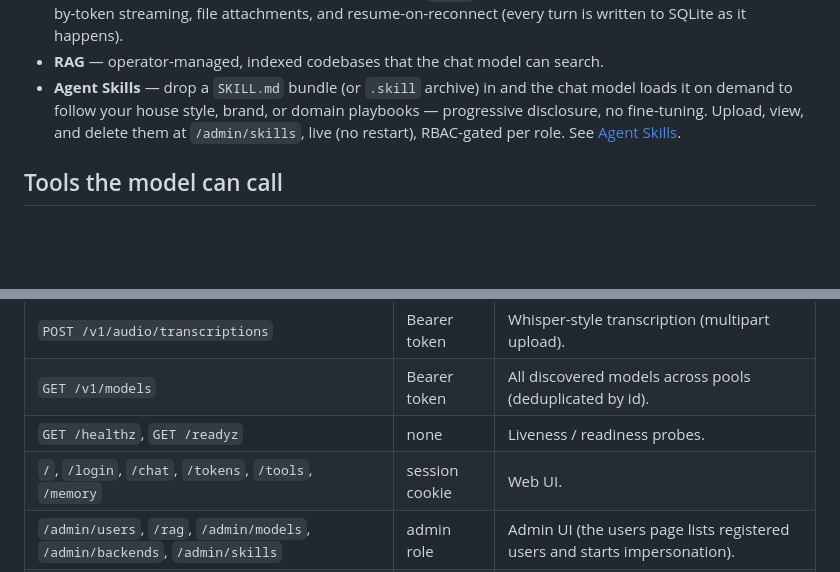
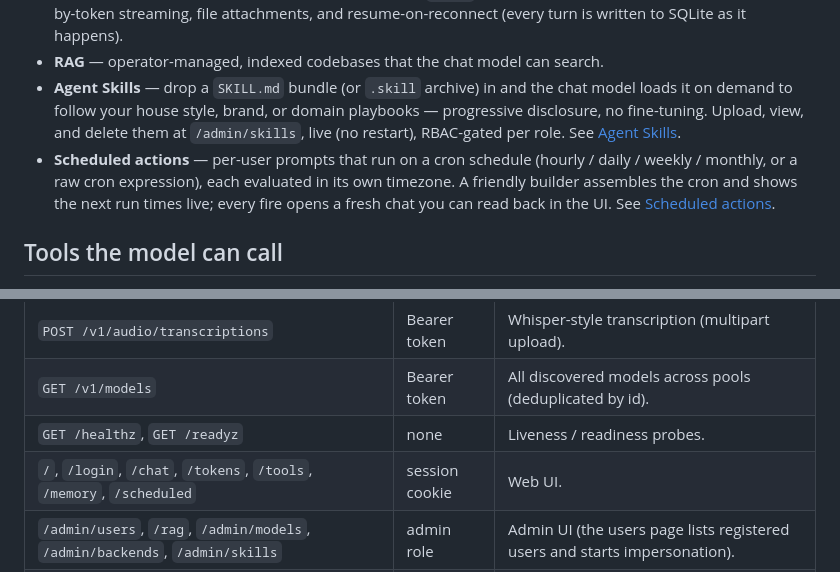
Before and after one commit to croit/llm-gateway, a Markdown page: README.md, 2 parts joined by grey strips. Rendered like a GitHub page; blank space fills up the shorter version.

```diff
--- a/README.md
+++ b/README.md
@@ -14,6 +14,7 @@ Authenticated, OpenAI-API-compatible reverse proxy that routes LLM requests acro
 - **Chat UI** — a server-rendered, mobile-friendly chat at `/chat` with persisted multi-conversation history, token-by-token streaming, file attachments, and resume-on-reconnect (every turn is written to SQLite as it happens).
 - **RAG** — operator-managed, indexed codebases that the chat model can search.
 - **Agent Skills** — drop a `SKILL.md` bundle (or `.skill` archive) in and the chat model loads it on demand to follow your house style, brand, or domain playbooks — progressive disclosure, no fine-tuning. Upload, view, and delete them at `/admin/skills`, live (no restart), RBAC-gated per role. See [Agent Skills](#agent-skills).
+- **Scheduled actions** — per-user prompts that run on a cron schedule (hourly / daily / weekly / monthly, or a raw cron expression), each evaluated in its own timezone. A friendly builder assembles the cron and shows the next run times live; every fire opens a fresh chat you can read back in the UI. See [Scheduled actions](#scheduled-actions).
 
 ## Tools the model can call
 
@@ -251,7 +260,7 @@ In a clone, run it via `mise run cli -- <args>`; a release build produces a stan
 | `POST /v1/audio/transcriptions` | Bearer token | Whisper-style transcription (multipart upload). |
 | `GET /v1/models` | Bearer token | All discovered models across pools (deduplicated by id). |
 | `GET /healthz`, `GET /readyz` | none | Liveness / readiness probes. |
-| `/`, `/login`, `/chat`, `/tokens`, `/tools`, `/memory` | session cookie | Web UI. |
+| `/`, `/login`, `/chat`, `/tokens`, `/tools`, `/memory`, `/scheduled` | session cookie | Web UI. |
 | `/admin/users`, `/rag`, `/admin/models`, `/admin/backends`, `/admin/skills` | admin role | Admin UI (the users page lists registered users and starts impersonation). |
 | `POST /impersonate/stop` | session cookie | End an active impersonation and return to your own account. |
 | `/api/v0/*` | session cookie | JSON APIs backing the UI. |
```
Also changed, not shown: other parts of README.md (+10 -2 lines), docs/img/scheduled.png (added), 14 other files.
